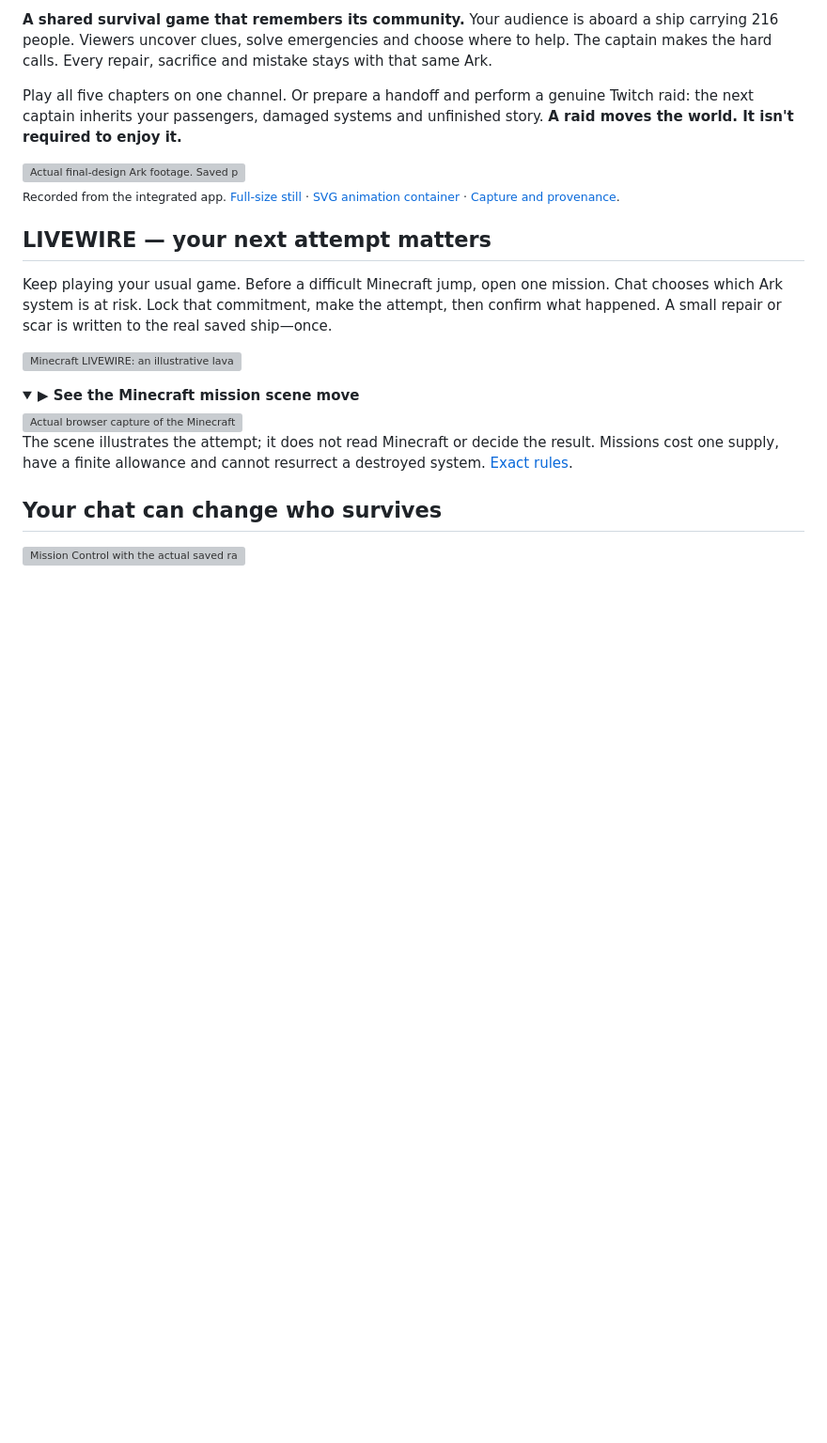
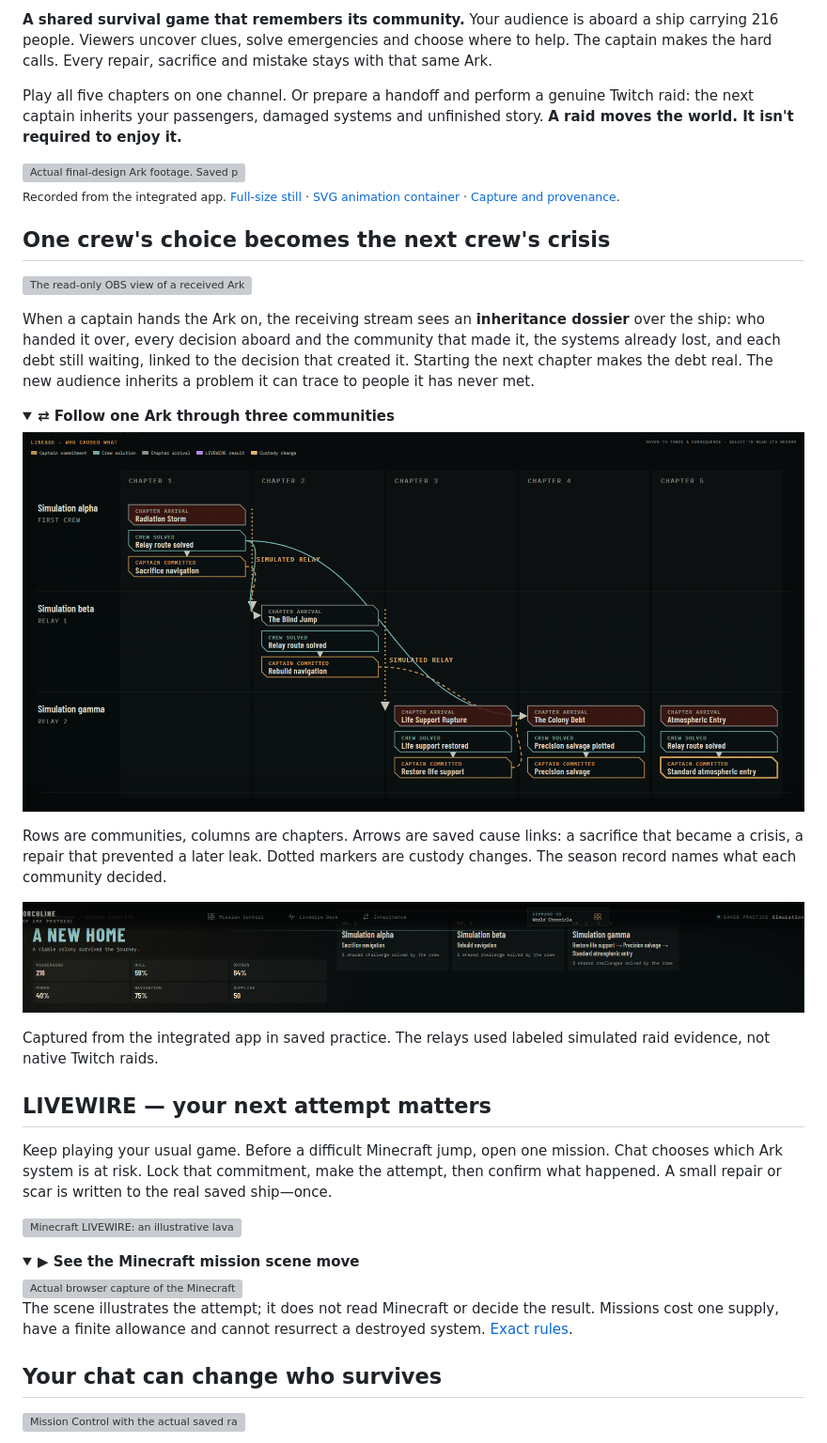
Before and after one commit to vighriday/TORCHLINE, a Markdown page: README.md, the part around one of its changes. Shown at 94% size. GitHub-like rendering; pictures changed too: assets/readme/lineage.png (added), assets/readme/season-record.png (added); folded sections open; blank space fills up the shorter version; grey boxes are pictures that could not be loaded.

```diff
--- a/README.md
+++ b/README.md
@@ -19,6 +19,25 @@ Play all five chapters on one channel. Or prepare a handoff and perform a genuin
 </picture>
 
 <sub>Recorded from the integrated app. [Full-size still](assets/readme/awakening.png) · [SVG animation container](assets/readme/ark-roll.svg) · [Capture and provenance](assets/readme/README.md).</sub>
+
+## One crew's choice becomes the next crew's crisis
+
+<a href="assets/readme/relay-broadcast.png"><img src="assets/readme/relay-broadcast.png" width="1440" alt="The read-only OBS view of a received Ark: an inheritance dossier names Simulation alpha, their decision to sacrifice navigation, the lost navigation system and the blind-jump debt now due in chapter two."></a>
+
+When a captain hands the Ark on, the receiving stream sees an **inheritance dossier** over the ship: who handed it over, every decision aboard and the community that made it, the systems already lost, and each debt still waiting, linked to the decision that created it. Starting the next chapter makes the debt real. The new audience inherits a problem it can trace to people it has never met.
+
+<details>
+<summary><strong>⇄ Follow one Ark through three communities</strong></summary>
+
+<a href="assets/readme/lineage.png"><img src="assets/readme/lineage.png" width="1440" alt="The Chronicle lineage: three practice communities as rows and five chapters as columns. Arrows link alpha's navigation sacrifice to beta's Blind Jump, and beta's and gamma's repairs to later chapters; dotted markers show each custody change."></a>
+
+Rows are communities, columns are chapters. Arrows are saved cause links: a sacrifice that became a crisis, a repair that prevented a later leak. Dotted markers are custody changes. The season record names what each community decided.
+
+<a href="assets/readme/season-record.png"><img src="assets/readme/season-record.png" width="1440" alt="Season record: A New Home. 216 passengers landed. Simulation alpha sacrificed navigation, Simulation beta rebuilt it, Simulation gamma restored life support, salvaged and landed."></a>
+
+Captured from the integrated app in saved practice. The relays used labeled simulated raid evidence, not native Twitch raids.
+
+</details>
 
 ## LIVEWIRE — your next attempt matters
 
```
Also changed, not shown: other parts of README.md (+8 -4 lines), CHANGELOG.md (+14 -1 lines), assets/readme/README.md (+5 -0 lines), assets/readme/relay-rehearsal.png (added), 1 other file.
